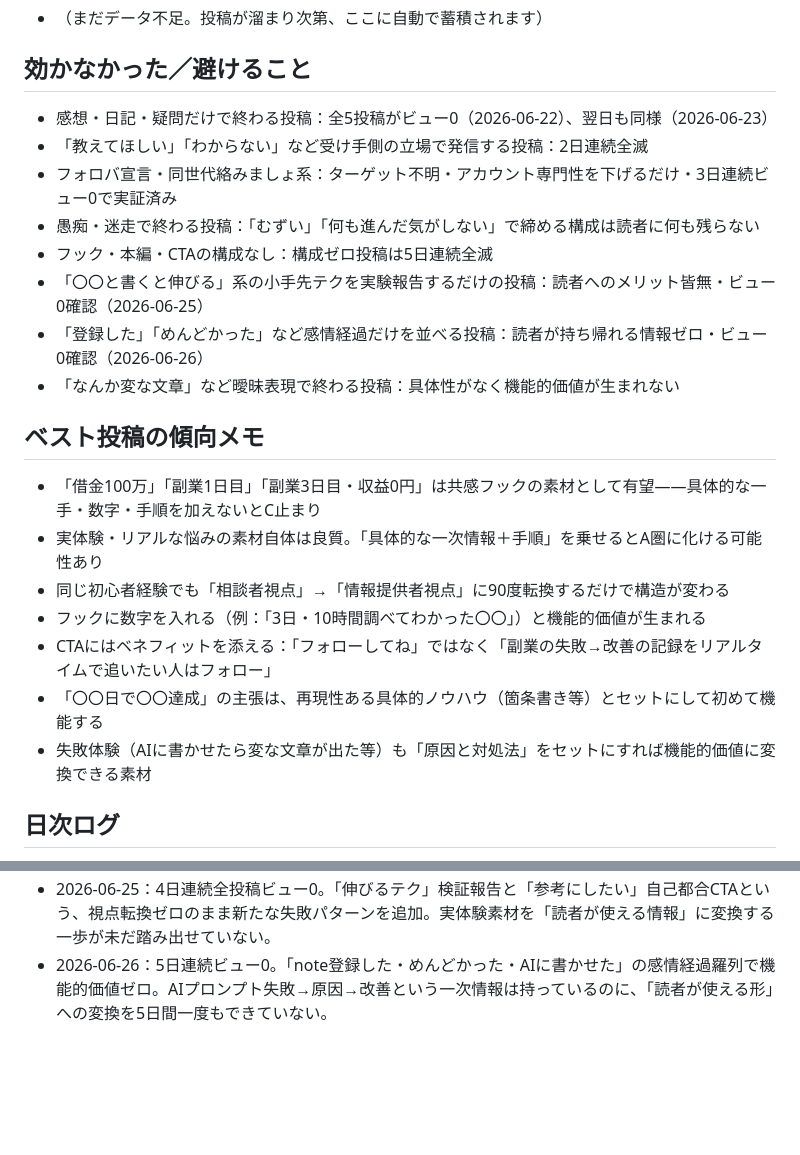
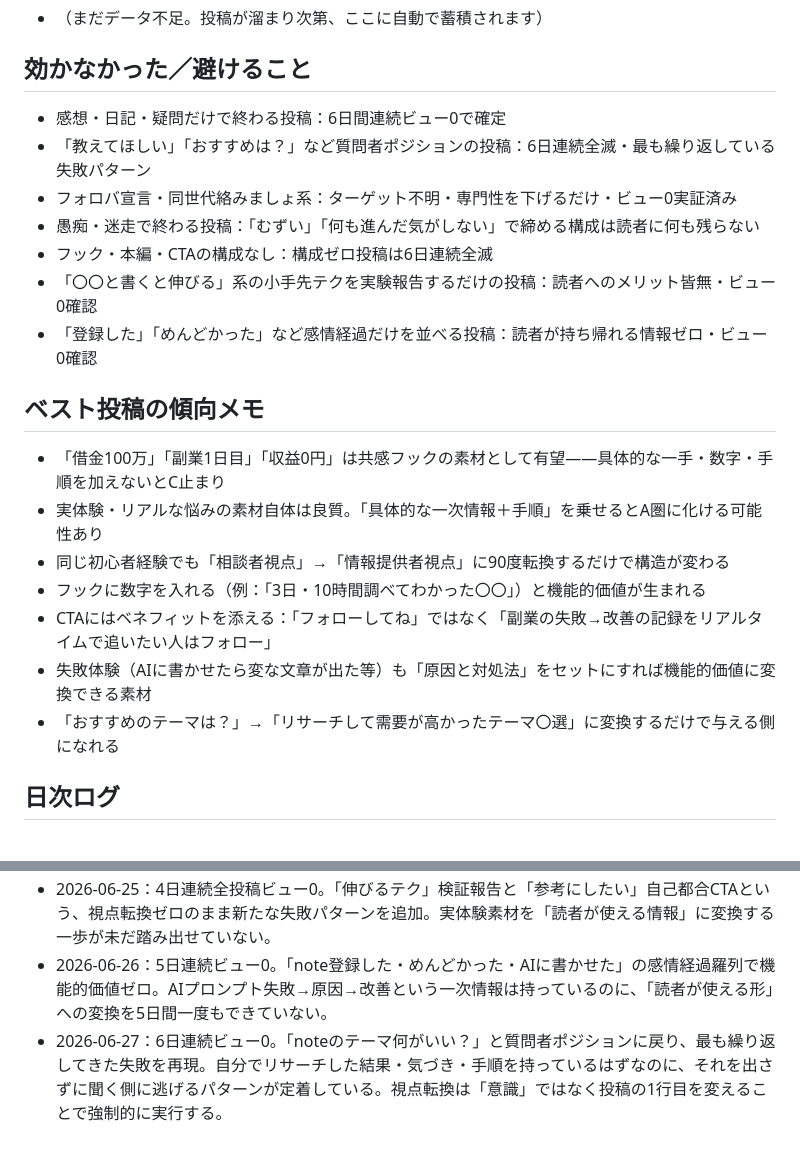
Before and after one commit to watarushinmachi/threads-auto, a Markdown page: ポンタ/ナレッジ/10_learnings.md, 2 parts joined by grey strips. GitHub-like rendering; blank space fills up the shorter version.

Commit message:
PDCA: 学びを自動更新 [skip ci]

```diff
--- a/ポンタ/ナレッジ/10_learnings.md
+++ b/ポンタ/ナレッジ/10_learnings.md
@@ -8,23 +8,22 @@
 - （まだデータ不足。投稿が溜まり次第、ここに自動で蓄積されます）
 
 ## 効かなかった／避けること
-- 感想・日記・疑問だけで終わる投稿：全5投稿がビュー0（2026-06-22）、翌日も同様（2026-06-23）
-- 「教えてほしい」「わからない」など受け手側の立場で発信する投稿：2日連続全滅
-- フォロバ宣言・同世代絡みましょ系：ターゲット不明・アカウント専門性を下げるだけ・3日連続ビュー0で実証済み
+- 感想・日記・疑問だけで終わる投稿：6日間連続ビュー0で確定
+- 「教えてほしい」「おすすめは？」など質問者ポジションの投稿：6日連続全滅・最も繰り返している失敗パターン
+- フォロバ宣言・同世代絡みましょ系：ターゲット不明・専門性を下げるだけ・ビュー0実証済み
 - 愚痴・迷走で終わる投稿：「むずい」「何も進んだ気がしない」で締める構成は読者に何も残らない
-- フック・本編・CTAの構成なし：構成ゼロ投稿は5日連続全滅
-- 「〇〇と書くと伸びる」系の小手先テクを実験報告するだけの投稿：読者へのメリット皆無・ビュー0確認（2026-06-25）
-- 「登録した」「めんどかった」など感情経過だけを並べる投稿：読者が持ち帰れる情報ゼロ・ビュー0確認（2026-06-26）
-- 「なんか変な文章」など曖昧表現で終わる投稿：具体性がなく機能的価値が生まれない
+- フック・本編・CTAの構成なし：構成ゼロ投稿は6日連続全滅
+- 「〇〇と書くと伸びる」系の小手先テクを実験報告するだけの投稿：読者へのメリット皆無・ビュー0確認
+- 「登録した」「めんどかった」など感情経過だけを並べる投稿：読者が持ち帰れる情報ゼロ・ビュー0確認
 
 ## ベスト投稿の傾向メモ
-- 「借金100万」「副業1日目」「副業3日目・収益0円」は共感フックの素材として有望——具体的な一手・数字・手順を加えないとC止まり
+- 「借金100万」「副業1日目」「収益0円」は共感フックの素材として有望——具体的な一手・数字・手順を加えないとC止まり
 - 実体験・リアルな悩みの素材自体は良質。「具体的な一次情報＋手順」を乗せるとA圏に化ける可能性あり
 - 同じ初心者経験でも「相談者視点」→「情報提供者視点」に90度転換するだけで構造が変わる
 - フックに数字を入れる（例：「3日・10時間調べてわかった〇〇」）と機能的価値が生まれる
 - CTAにはベネフィットを添える：「フォローしてね」ではなく「副業の失敗→改善の記録をリアルタイムで追いたい人はフォロー」
-- 「〇〇日で〇〇達成」の主張は、再現性ある具体的ノウハウ（箇条書き等）とセットにして初めて機能する
 - 失敗体験（AIに書かせたら変な文章が出た等）も「原因と対処法」をセットにすれば機能的価値に変換できる素材
+- 「おすすめのテーマは？」→「リサーチして需要が高かったテーマ〇選」に変換するだけで与える側になれる
 
 ## 日次ログ
 <!-- 毎朝1行ずつ自動追記（日付：要点） -->
@@ -33,3 +32,4 @@
 - 2026-06-24：3日連続全投稿ビュー0。フォロバ宣言・愚痴締めと、改善ゼロのまま同じ失敗パターンを繰り返している。素材（収益0・AI幻想・3時間無駄）は使えるので、「気づいた1つのこと」を機能的価値として抽出して出す形に今すぐ切り替える。
 - 2026-06-25：4日連続全投稿ビュー0。「伸びるテク」検証報告と「参考にしたい」自己都合CTAという、視点転換ゼロのまま新たな失敗パターンを追加。実体験素材を「読者が使える情報」に変換する一歩が未だ踏み出せていない。
 - 2026-06-26：5日連続ビュー0。「note登録した・めんどかった・AIに書かせた」の感情経過羅列で機能的価値ゼロ。AIプロンプト失敗→原因→改善という一次情報は持っているのに、「読者が使える形」への変換を5日間一度もできていない。
+- 2026-06-27：6日連続ビュー0。「noteのテーマ何がいい？」と質問者ポジションに戻り、最も繰り返してきた失敗を再現。自分でリサーチした結果・気づき・手順を持っているはずなのに、それを出さずに聞く側に逃げるパターンが定着している。視点転換は「意識」ではなく投稿の1行目を変えることで強制的に実行する。
```
